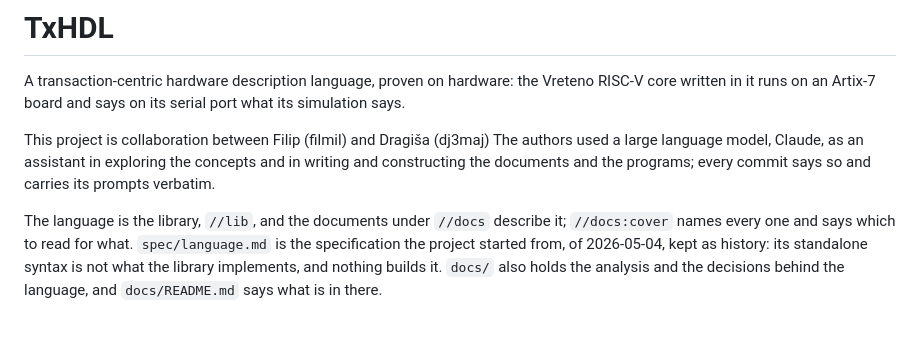
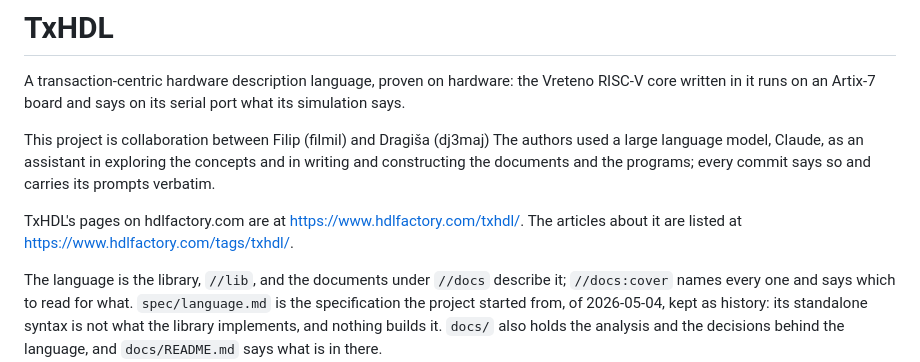
Before and after one commit to filmil/hdl-txhdl, a Markdown page: README.md, the part around the change. Rendered like a GitHub page; blank space fills up the shorter version.

Commit message:
docs(readme): link TxHDL's pages on hdlfactory.com
Co-Authored-By: Claude Opus 5.5 <noreply@anthropic.com>
Claude-Session: https://claude.ai/code/session_0159F4YpLH79ExCbDbGgGpMG

```diff
--- a/README.md
+++ b/README.md
@@ -12,6 +12,9 @@ This project is collaboration between Filip (filmil) and Dragiša (dj3maj)
 The authors used a large language model, Claude, as an assistant in
 exploring the concepts and in writing and constructing the documents and
 the programs; every commit says so and carries its prompts verbatim.
+
+TxHDL's pages on hdlfactory.com are at <https://www.hdlfactory.com/txhdl/>.
+The articles about it are listed at <https://www.hdlfactory.com/tags/txhdl/>.
 
 The language is the library, `//lib`, and the documents under `//docs`
 describe it; `//docs:cover` names every one and says which to read for
```
